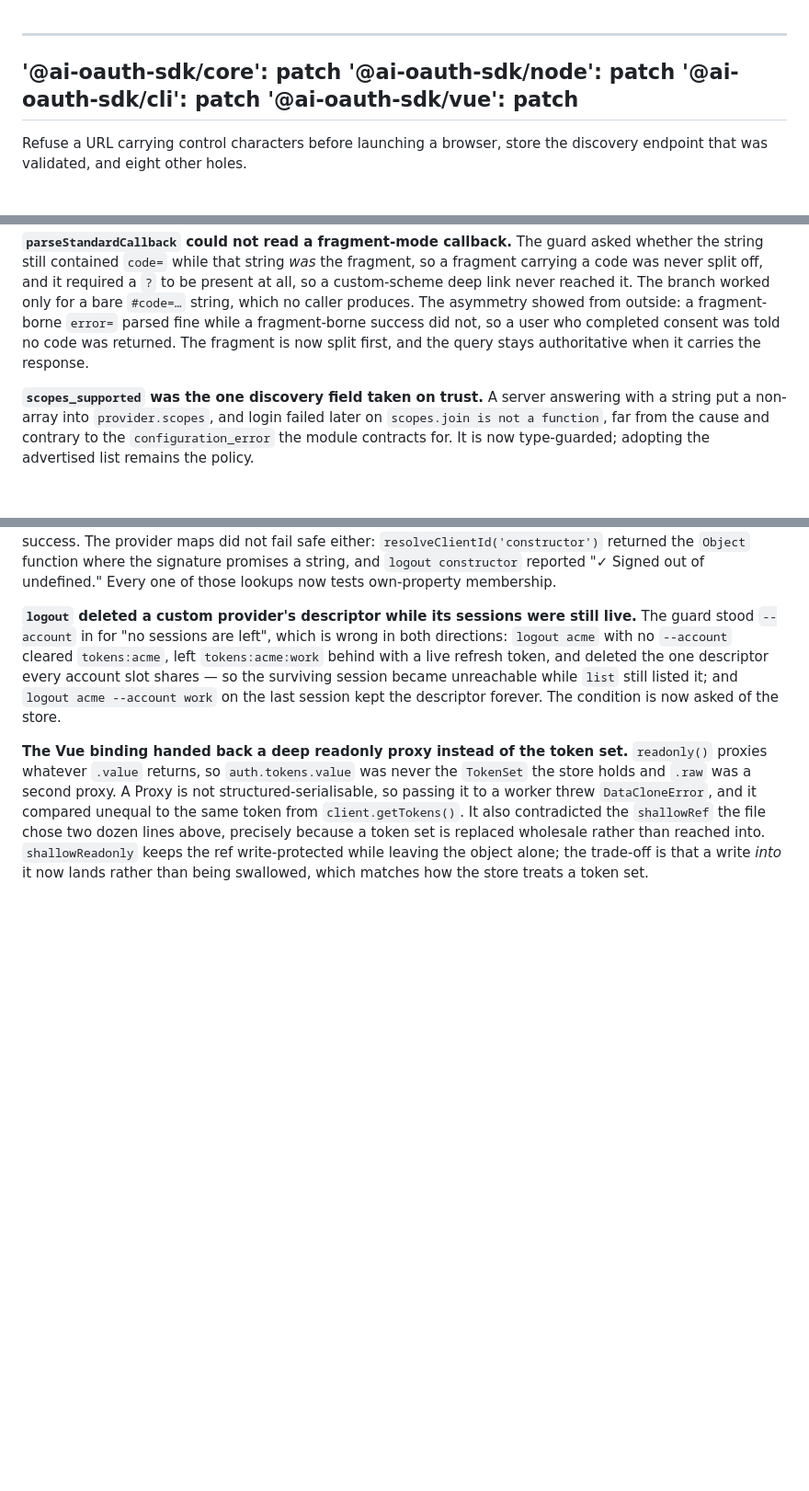
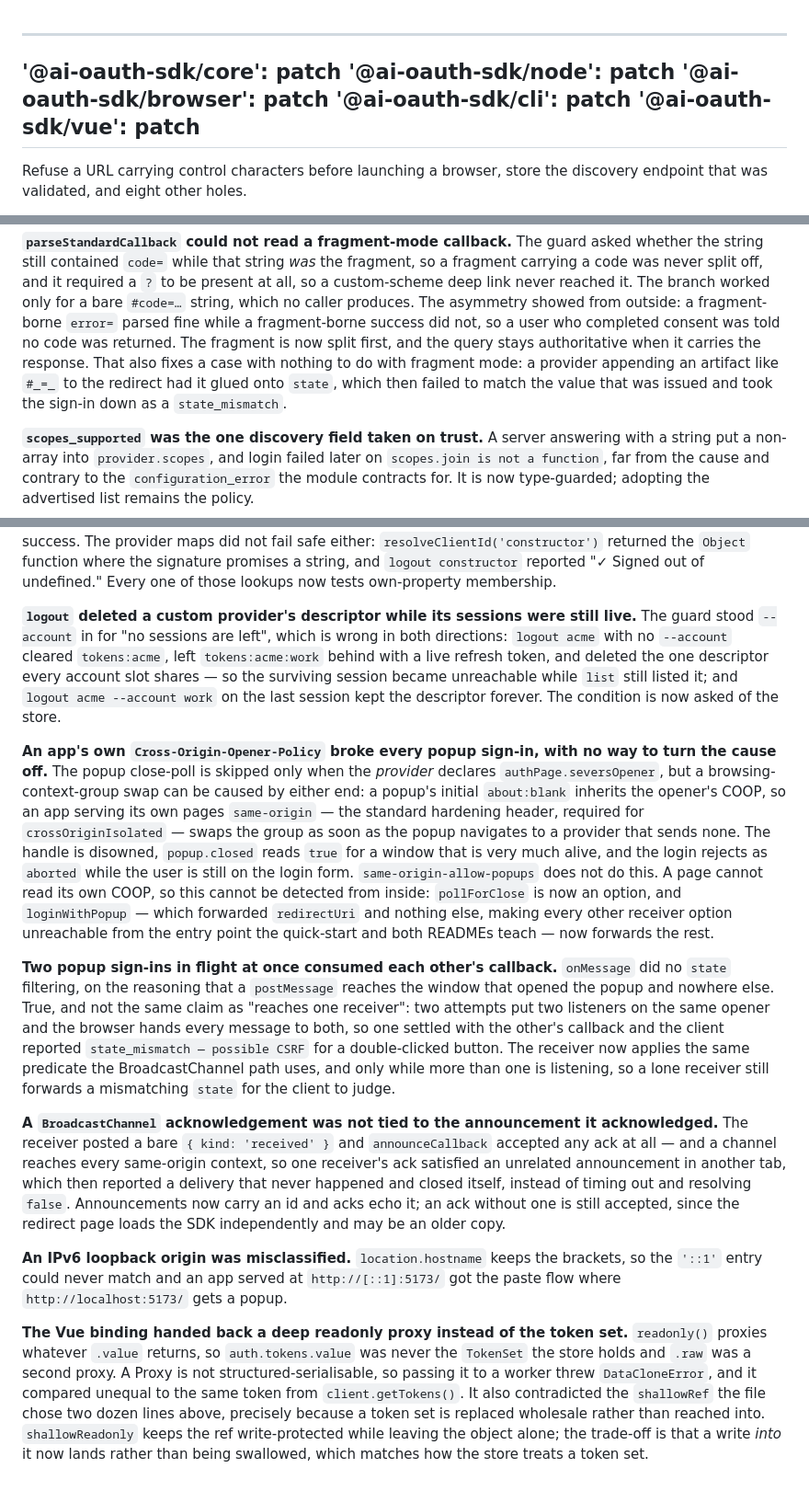
Before and after one commit to themonk-dev/ai-oauth-sdk, a Markdown page: .changeset/tidy-lions-invite.md, 3 parts joined by grey strips. Shown at 92% size. GitHub-like rendering; blank space fills up the shorter version.

Commit message:
docs(changeset): cover the browser fixes and the fragment artifact
Co-Authored-By: Claude <noreply@anthropic.com>
Claude-Session: https://claude.ai/code/session_01Ve5Q3rJ4QJGSSzNCzaMkpr

```diff
--- a/.changeset/tidy-lions-invite.md
+++ b/.changeset/tidy-lions-invite.md
@@ -1,6 +1,7 @@
 ---
 '@ai-oauth-sdk/core': patch
 '@ai-oauth-sdk/node': patch
+'@ai-oauth-sdk/browser': patch
 '@ai-oauth-sdk/cli': patch
 '@ai-oauth-sdk/vue': patch
 ---
@@ -78,7 +79,10 @@ branch worked only for a bare `#code=…` string, which no caller produces. The
 asymmetry showed from outside: a fragment-borne `error=` parsed fine while a
 fragment-borne success did not, so a user who completed consent was told no code
 was returned. The fragment is now split first, and the query stays authoritative
-when it carries the response.
+when it carries the response. That also fixes a case with nothing to do with
+fragment mode: a provider appending an artifact like `#_=_` to the redirect had
+it glued onto `state`, which then failed to match the value that was issued and
+took the sign-in down as a `state_mismatch`.
 
 **`scopes_supported` was the one discovery field taken on trust.** A server
 answering with a string put a non-array into `provider.scopes`, and login failed
@@ -105,6 +109,45 @@ unreachable while `list` still listed it; and `logout acme --account work` on th
 last session kept the descriptor forever. The condition is now asked of the
 store.
 
+**An app's own `Cross-Origin-Opener-Policy` broke every popup sign-in, with no
+way to turn the cause off.** The popup close-poll is skipped only when the
+*provider* declares `authPage.seversOpener`, but a browsing-context-group swap
+can be caused by either end: a popup's initial `about:blank` inherits the
+opener's COOP, so an app serving its own pages `same-origin` — the standard
+hardening header, required for `crossOriginIsolated` — swaps the group as soon
+as the popup navigates to a provider that sends none. The handle is disowned,
+`popup.closed` reads `true` for a window that is very much alive, and the login
+rejects as `aborted` while the user is still on the login form.
+`same-origin-allow-popups` does not do this. A page cannot read its own COOP, so
+this cannot be detected from inside: `pollForClose` is now an option, and
+`loginWithPopup` — which forwarded `redirectUri` and nothing else, making every
+other receiver option unreachable from the entry point the quick-start and both
+READMEs teach — now forwards the rest.
+
+**Two popup sign-ins in flight at once consumed each other's callback.**
+`onMessage` did no `state` filtering, on the reasoning that a `postMessage`
+reaches the window that opened the popup and nowhere else. True, and not the
+same claim as "reaches one receiver": two attempts put two listeners on the same
+opener and the browser hands every message to both, so one settled with the
+other's callback and the client reported `state_mismatch — possible CSRF` for a
+double-clicked button. The receiver now applies the same predicate the
+BroadcastChannel path uses, and only while more than one is listening, so a lone
+receiver still forwards a mismatching `state` for the client to judge.
+
+**A `BroadcastChannel` acknowledgement was not tied to the announcement it
+acknowledged.** The receiver posted a bare `{ kind: 'received' }` and
+`announceCallback` accepted any ack at all — and a channel reaches every
+same-origin context, so one receiver's ack satisfied an unrelated announcement
+in another tab, which then reported a delivery that never happened and closed
+itself, instead of timing out and resolving `false`. Announcements now carry an
+id and acks echo it; an ack without one is still accepted, since the redirect
+page loads the SDK independently and may be an older copy.
+
+**An IPv6 loopback origin was misclassified.** `location.hostname` keeps the
+brackets, so the `'::1'` entry could never match and an app served at
+`http://[::1]:5173/` got the paste flow where `http://localhost:5173/` gets a
+popup.
+
 **The Vue binding handed back a deep readonly proxy instead of the token set.**
 `readonly()` proxies whatever `.value` returns, so `auth.tokens.value` was never
 the `TokenSet` the store holds and `.raw` was a second proxy. A Proxy is not
```
